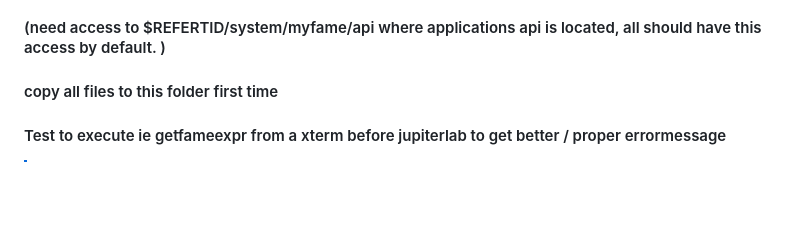
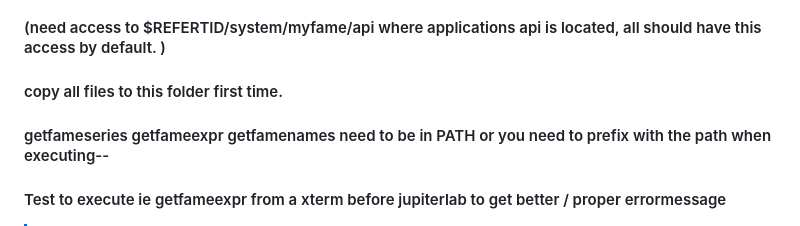
Before and after one commit to eriksoeb/getfame, a Markdown page: README.md, the part around the change. Drawn GitHub-style; blank space fills up the shorter version.

```diff
--- a/README.md
+++ b/README.md
@@ -8,7 +8,8 @@ Using fameexpressions you can evaluate series-expressions, converting, summing a
 ## install /test
 #### No need to install. Log on to the prodsone linux xterm or jubiterlab, and run and execute
 #### (need access to $REFERTID/system/myfame/api where applications api is located, all should have this access by default. )
-#### copy all files to this folder first time
+#### copy all files to this folder first time.
+#### getfameseries getfameexpr getfamenames need to be in PATH or you need to prefix with the path when executing--
 #### Test to execute ie getfameexpr from a xterm before jupiterlab to get better / proper errormessage
 
 >[!NOTE]
```
